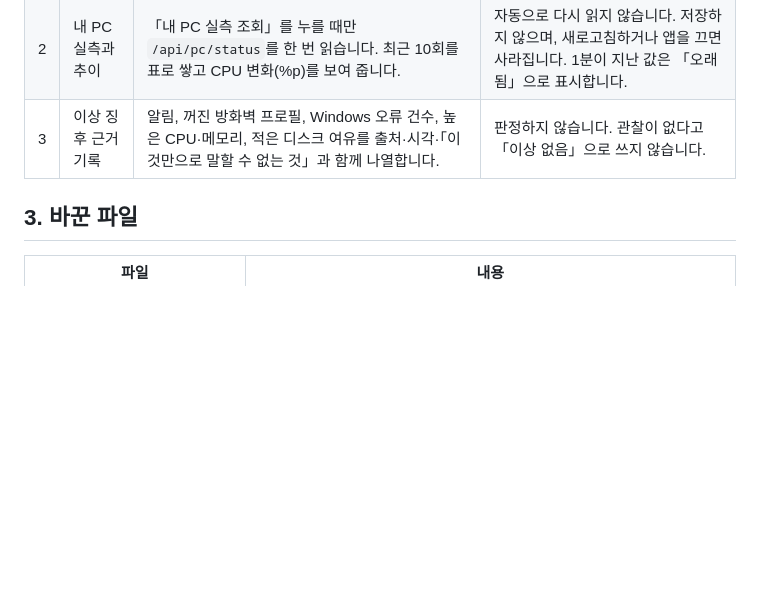
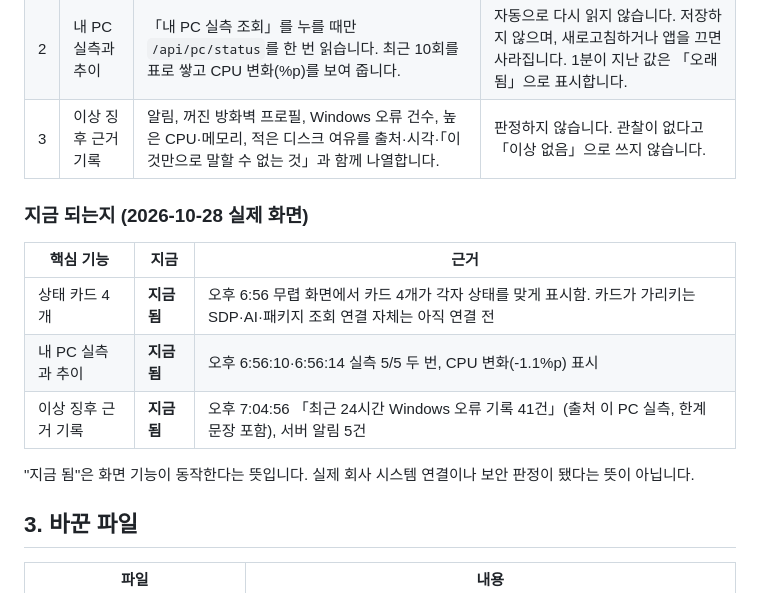
Before and after one commit to undeadmagician32-bot/choi-bujang-secret-vault, a Markdown page: on-client/docs/DAILY_APP_RECORD.md, the part around the change. GitHub-like rendering; blank space fills up the shorter version.

Commit message:
권장 제작 기록: 핵심 기능 3가지의 지금 상태 표 추가
Co-Authored-By: Claude Opus 5.5 <noreply@anthropic.com>
Claude-Session: https://claude.ai/code/session_015qQaYQBZBjLyxPoNDBmBo2

```diff
--- a/on-client/docs/DAILY_APP_RECORD.md
+++ b/on-client/docs/DAILY_APP_RECORD.md
@@ -22,6 +22,16 @@
 | 1 | 상태 카드 4개 | 내 PC, 기존 서버(SDP) 연결, AI 연결, 설치 패키지 조회를 카드마다 상태·확인 시각·다음 행동·출처로 보여 줍니다. | 받지 못한 값을 정상·안전으로 바꾸지 않습니다. |
 | 2 | 내 PC 실측과 추이 | 「내 PC 실측 조회」를 누를 때만 `/api/pc/status`를 한 번 읽습니다. 최근 10회를 표로 쌓고 CPU 변화(%p)를 보여 줍니다. | 자동으로 다시 읽지 않습니다. 저장하지 않으며, 새로고침하거나 앱을 끄면 사라집니다. 1분이 지난 값은 「오래됨」으로 표시합니다. |
 | 3 | 이상 징후 근거 기록 | 알림, 꺼진 방화벽 프로필, Windows 오류 건수, 높은 CPU·메모리, 적은 디스크 여유를 출처·시각·「이것만으로 말할 수 없는 것」과 함께 나열합니다. | 판정하지 않습니다. 관찰이 없다고 「이상 없음」으로 쓰지 않습니다. |
+
+### 지금 되는지 (2026-10-28 실제 화면)
+
+| 핵심 기능 | 지금 | 근거 |
+|---|---|---|
+| 상태 카드 4개 | **지금 됨** | 오후 6:56 무렵 화면에서 카드 4개가 각자 상태를 맞게 표시함. 카드가 가리키는 SDP·AI·패키지 조회 연결 자체는 아직 연결 전 |
+| 내 PC 실측과 추이 | **지금 됨** | 오후 6:56:10·6:56:14 실측 5/5 두 번, CPU 변화(-1.1%p) 표시 |
+| 이상 징후 근거 기록 | **지금 됨** | 오후 7:04:56 「최근 24시간 Windows 오류 기록 41건」(출처 이 PC 실측, 한계 문장 포함), 서버 알림 5건 |
+
+"지금 됨"은 화면 기능이 동작한다는 뜻입니다. 실제 회사 시스템 연결이나 보안 판정이 됐다는 뜻이 아닙니다.
 
 ## 3. 바꾼 파일
 
```
